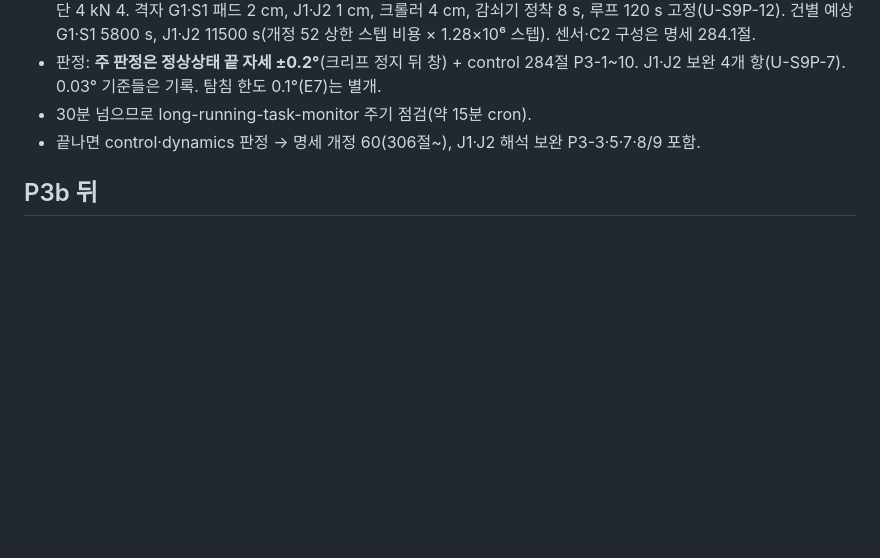
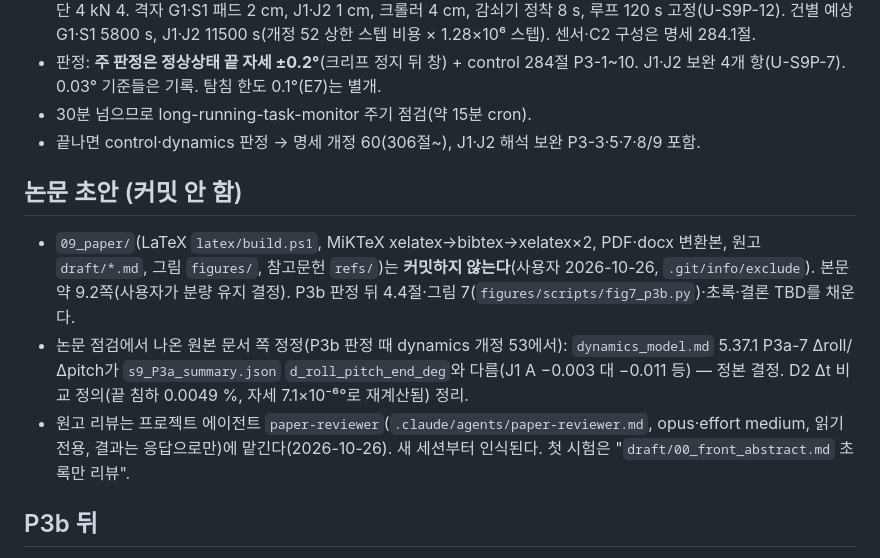
Before and after one commit to jinbeomjeong/outrigger_control, a Markdown page: 00_docs/handoff/session_handoff.md, the part around the change. Rendered like a GitHub page; blank space fills up the shorter version.

```diff
--- a/00_docs/handoff/session_handoff.md
+++ b/00_docs/handoff/session_handoff.md
@@ -37,6 +37,12 @@
 - 30분 넘으므로 long-running-task-monitor 주기 점검(약 15분 cron).
 - 끝나면 control·dynamics 판정 → 명세 개정 60(306절~), J1·J2 해석 보완 P3-3·5·7·8/9 포함.
 
+## 논문 초안 (커밋 안 함)
+
+- `09_paper/`(LaTeX `latex/build.ps1`, MiKTeX xelatex→bibtex→xelatex×2, PDF·docx 변환본, 원고 `draft/*.md`, 그림 `figures/`, 참고문헌 `refs/`)는 **커밋하지 않는다**(사용자 2026-10-26, `.git/info/exclude`). 본문 약 9.2쪽(사용자가 분량 유지 결정). P3b 판정 뒤 4.4절·그림 7(`figures/scripts/fig7_p3b.py`)·초록·결론 TBD를 채운다.
+- 논문 점검에서 나온 원본 문서 쪽 정정(P3b 판정 때 dynamics 개정 53에서): `dynamics_model.md` 5.37.1 P3a-7 Δroll/Δpitch가 `s9_P3a_summary.json` `d_roll_pitch_end_deg`와 다름(J1 A −0.003 대 −0.011 등) — 정본 결정. D2 Δt 비교 정의(끝 침하 0.0049 %, 자세 7.1×10⁻⁶°로 재계산됨) 정리.
+- 원고 리뷰는 프로젝트 에이전트 `paper-reviewer`(`.claude/agents/paper-reviewer.md`, opus·effort medium, 읽기 전용, 결과는 응답으로만)에 맡긴다(2026-10-26). 새 세션부터 인식된다. 첫 시험은 "`draft/00_front_abstract.md` 초록만 리뷰".
+
 ## P3b 뒤
 
 - P-S8-22(R-5 대체 다리 기울기, U-S8-60~62) 구현(python, 명세 304절) → V-1~V-5 → cad V-4 → hydraulics H-61-1(R_hi 확정).
```
Also changed, not shown: .claude/agents/paper-reviewer.md (added, +143 -0 lines), CLAUDE.md (+1 -0 lines).
